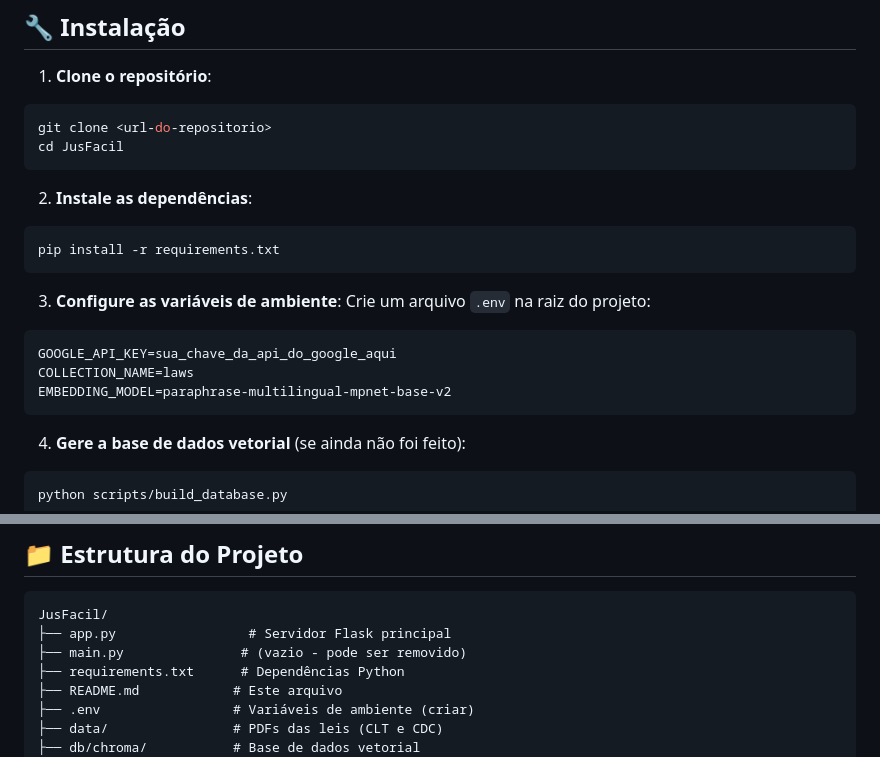
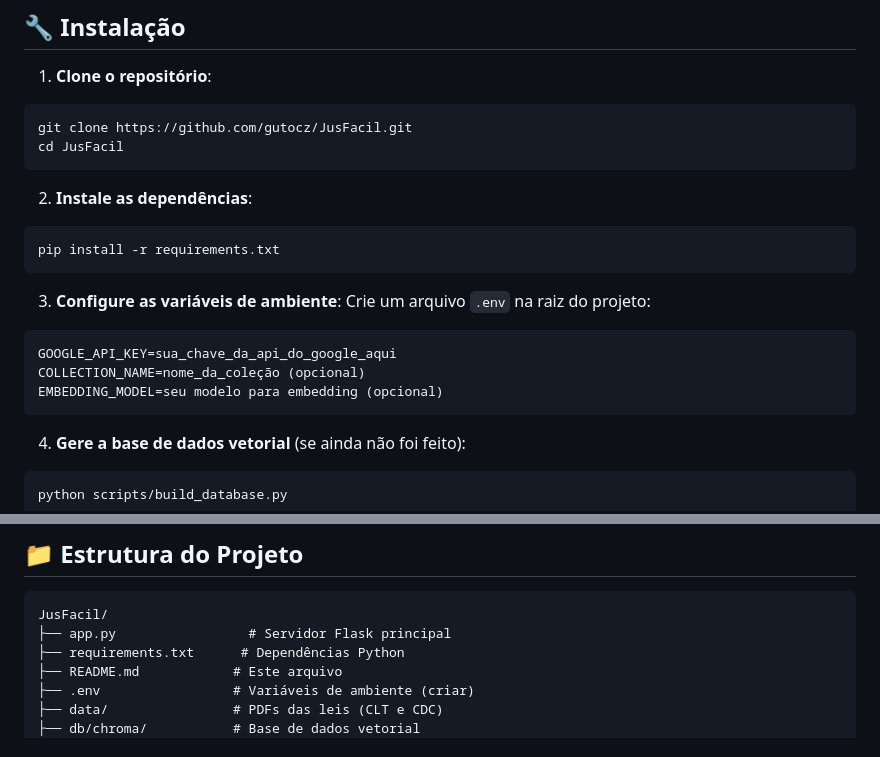
Before and after one commit to gutocz/JusFacil, a Markdown page: README.md, 2 parts joined by grey strips. GitHub-like rendering.

Commit message:
docs: fix typos in README.md

````diff
--- a/README.md
+++ b/README.md
@@ -34,7 +34,7 @@ O JusFácil é um chatbot jurídico que utiliza inteligência artificial para re
 
 1. **Clone o repositório**:
 ```bash
-git clone <url-do-repositorio>
+git clone https://github.com/gutocz/JusFacil.git
 cd JusFacil
 ```
 
@@ -47,8 +47,8 @@ pip install -r requirements.txt
 Crie um arquivo `.env` na raiz do projeto:
 ```env
 GOOGLE_API_KEY=sua_chave_da_api_do_google_aqui
-COLLECTION_NAME=laws
-EMBEDDING_MODEL=paraphrase-multilingual-mpnet-base-v2
+COLLECTION_NAME=nome_da_coleção (opcional)
+EMBEDDING_MODEL=seu modelo para embedding (opcional)
 ```
 
 4. **Gere a base de dados vetorial** (se ainda não foi feito):
@@ -85,7 +85,6 @@ Abra seu navegador e acesse: `http://localhost:5000`
 ```
 JusFacil/
 ├── app.py                 # Servidor Flask principal
-├── main.py               # (vazio - pode ser removido)
 ├── requirements.txt      # Dependências Python
 ├── README.md            # Este arquivo
 ├── .env                 # Variáveis de ambiente (criar)
````
